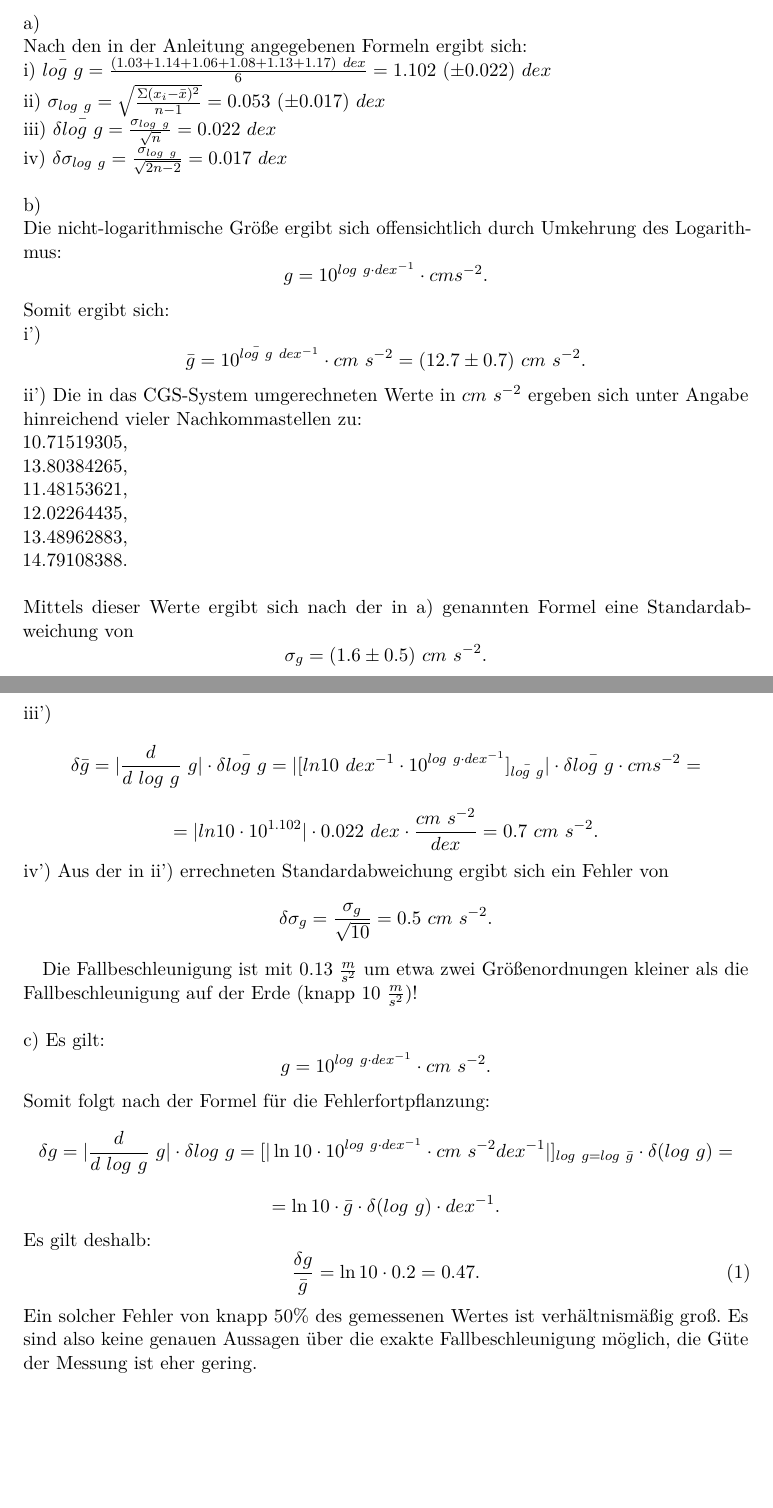
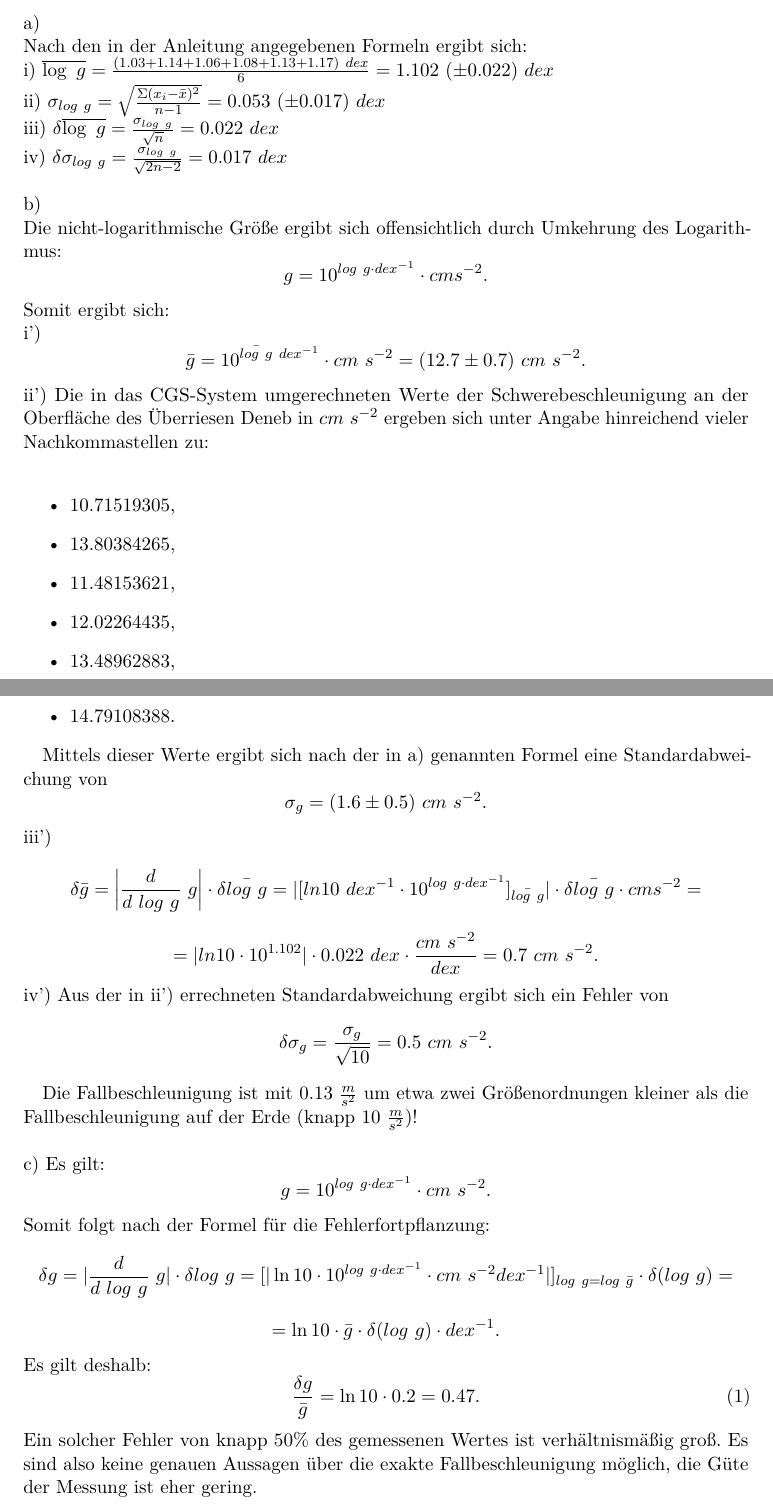
Before and after one commit to Astropraktikum/astro-vor, a LaTeX document (fehlerrechnung.tex): two parts of pages 1 and 2 of 2, joined at a grey line, cut so that both start at the same text, the shorter picture padded with empty space. Compiled offline with pdfLaTeX.

Commit message:
Erste Änderungen nach der Korrektur

```diff
--- a/fehlerrechnung.tex
+++ b/fehlerrechnung.tex
@@ -83,9 +83,9 @@ x) $ \sigma = (240 \pm 100)\ mb $
 \section{Vorübung 2}
 a) \\
 Nach den in der Anleitung angegebenen Formeln ergibt sich: \\
-i) $ \bar{log\ g} = \frac{(1.03 + 1.14 + 1.06 + 1.08 + 1.13 + 1.17) \ dex }{6} = 1.102\ (\pm 0.022) \ dex $  \\
+i) $ \overline{\log\ g} = \frac{(1.03 + 1.14 + 1.06 + 1.08 + 1.13 + 1.17) \ dex }{6} = 1.102\ (\pm 0.022) \ dex $  \\
 ii) $\sigma_{log\ g} = \sqrt{\frac{\Sigma(x_i - \bar{x})^2}{n-1}} = 0.053\ (\pm 0.017) \ dex $ \\
-iii) $\delta \bar{log\ g} = \frac{\sigma_{log\ g}}{\sqrt{n}}  = 0.022 \ dex $ \\
+iii) $\delta \overline{\log\ g} = \frac{\sigma_{log\ g}}{\sqrt{n}}  = 0.022 \ dex $ \\
 iv)  $ \delta \sigma_{log\ g} = \frac{\sigma_{log\ g}}{\sqrt{2n-2}} = 0.017 \ dex $ \\ \\
 b) \\
 Die nicht-logarithmische Größe ergibt sich offensichtlich durch Umkehrung des Logarithmus:
@@ -99,13 +99,16 @@ i')
  \bar{g} = 10^{\bar{log\ g} \ dex^{-1}} \cdot cm\ s^{-2} = (12.7 \pm 0.7)\ cm\ s^{-2}.
  \nonumber
 \end{equation}
-ii') Die in das CGS-System umgerechneten Werte in $cm\ s^{-2} $ ergeben sich unter Angabe hinreichend vieler Nachkommastellen zu: \\
-10.71519305, \\
-13.80384265, \\
-11.48153621, \\
-12.02264435, \\
-13.48962883, \\
-14.79108388. \\ \\
+ii') Die in das CGS-System umgerechneten Werte der Schwerebeschleunigung an der Oberfläche des Überriesen Deneb in $cm\ s^{-2} $ ergeben sich unter Angabe hinreichend vieler Nachkommastellen zu: \\
+\begin{itemize}
+\item 10.71519305,
+\item 13.80384265,
+\item 11.48153621,
+\item 12.02264435,
+\item 13.48962883,
+\item 14.79108388.
+\end{itemize}
+
 Mittels dieser Werte ergibt sich nach der in a) genannten Formel eine Standardabweichung von
 \begin{equation}
 \sigma_{g} = (1.6 \pm 0.5)\ cm\ s^{-2}.
@@ -113,7 +116,7 @@ Mittels dieser Werte ergibt sich nach der in a) genannten Formel eine Standardab
 \end{equation}
 iii')
 \begin{equation}
-\delta \bar{g} = |\frac{d}{d\ log\ g}\ g| \cdot \delta \bar{log\ g} = |[ln{10}\ dex^{-1} \cdot 10^{log\ g\cdot dex^{-1}}]_{\bar{log\ g}}| \cdot \delta \bar{log\ g}\cdot cm s ^{-2} =
+\delta {\bar{g}} = \left|\frac{d}{d\ log\ g}\ g\right| \cdot \delta \bar{log\ g} = |[ln{10}\ dex^{-1} \cdot 10^{log\ g\cdot dex^{-1}}]_{\bar{log\ g}}| \cdot \delta \bar{log\ g}\cdot cm s ^{-2} =
 \nonumber
 \end{equation}
 \begin{equation}
```
Also changed, not shown: fehlerrechnung.pdf, fehlerrechnung.tex (22 more changed lines).
